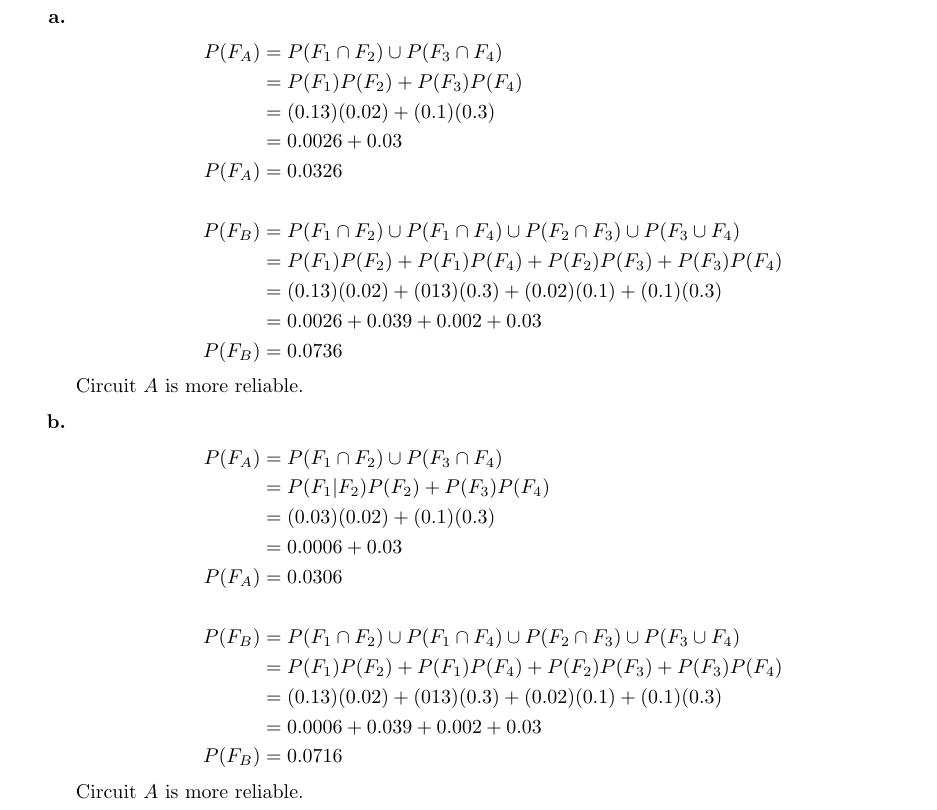
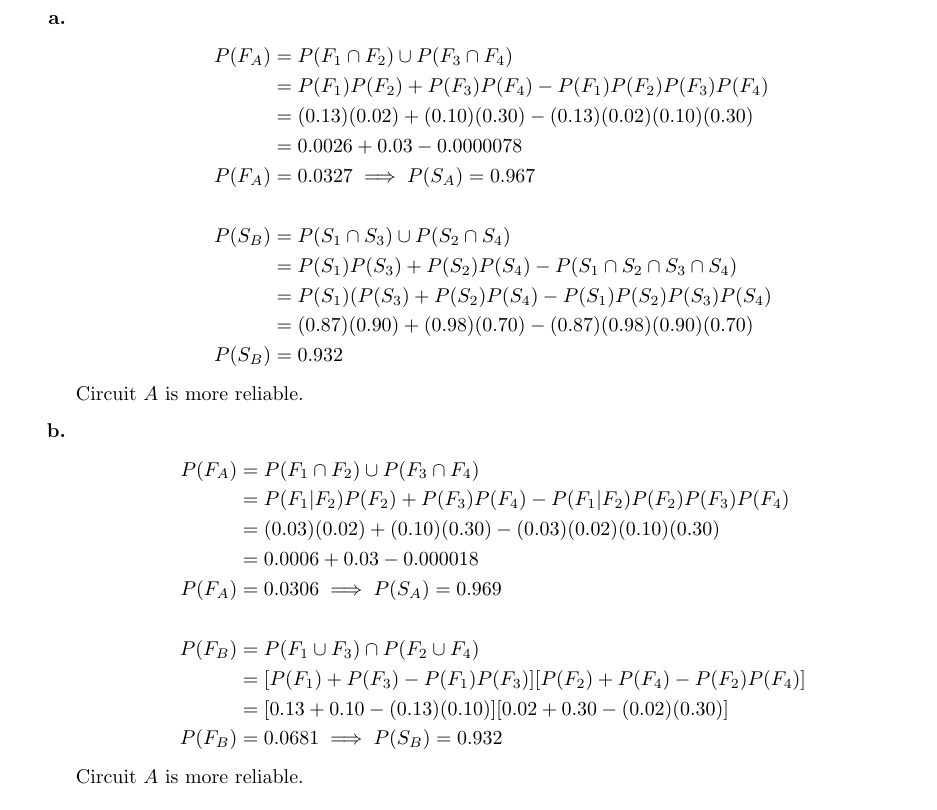
Before and after one commit to warrenjkim/UCLA, a LaTeX problem sheet (CEE110/hw2/Homework_2.tex): part of page 4 of 6, cut so that both start at the same text. Compiled offline with pdfLaTeX.

Commit message:
CEE110: fixed hw2

```diff
--- a/CEE110/hw2/Homework_2.tex
+++ b/CEE110/hw2/Homework_2.tex
@@ -132,34 +132,29 @@ The probability of failure of each element is:
 \item
   \begin{align*}
     P(F_A) &= P(F_1 \cap F_2) \cup P(F_3 \cap F_4) \\
-           &= P(F_1)P(F_2) + P(F_3)P(F_4) \\
-           &= (0.13)(0.02) + (0.1)(0.3) \\
-           &= 0.0026 + 0.03 \\
-    P(F_A) &= 0.0326 \\ \\
-    P(F_B) &= P(F_1 \cap F_2) \cup P(F_1 \cap F_4) \cup P(F_2 \cap
-             F_3) \cup P(F_3 \cup F_4) \\
-           &= P(F_1)P(F_2) + P(F_1)P(F_4) + P(F_2)P(F_3) +
-             P(F_3)P(F_4) \\
-           &= (0.13)(0.02) + (013)(0.3) + (0.02)(0.1) + (0.1)(0.3) \\
-           &= 0.0026 + 0.039 + 0.002 + 0.03 \\
-    P(F_B) &= 0.0736
+           &= P(F_1)P(F_2) + P(F_3)P(F_4) - P(F_1)P(F_2)P(F_3)P(F_4) \\
+           &= (0.13)(0.02) + (0.10)(0.30) - (0.13)(0.02)(0.10)(0.30) \\
+           &= 0.0026 + 0.03 - 0.0000078 \\
+    P(F_A) &= 0.0327 \implies P(S_A) = 0.967 \\ \\
+    P(S_B) &= P(S_1 \cap S_3) \cup P(S_2 \cap S_4) \\
+           &= P(S_1)P(S_3) + P(S_2)P(S_4)  - P(S_1 \cap S_2 \cap S_3 \cap S_4) \\
+           &= P(S_1)(P(S_3) + P(S_2)P(S_4)  - P(S_1)P(S_2)P(S_3)P(S_4) \\
+           &= (0.87)(0.90) + (0.98)(0.70) - (0.87)(0.98)(0.90)(0.70) \\
+    P(S_B) &= 0.932
   \end{align*}
   Circuit $A$ is more reliable.
 
 \item
   \begin{align*}
     P(F_A) &= P(F_1 \cap F_2) \cup P(F_3 \cap F_4) \\
-           &= P(F_1|F_2)P(F_2) + P(F_3)P(F_4) \\
-           &= (0.03)(0.02) + (0.1)(0.3) \\
-           &= 0.0006 + 0.03 \\
-    P(F_A) &= 0.0306 \\ \\
-    P(F_B) &= P(F_1 \cap F_2) \cup P(F_1 \cap F_4) \cup P(F_2 \cap
-             F_3) \cup P(F_3 \cup F_4) \\
-           &= P(F_1)P(F_2) + P(F_1)P(F_4) + P(F_2)P(F_3) +
-             P(F_3)P(F_4) \\
-           &= (0.13)(0.02) + (013)(0.3) + (0.02)(0.1) + (0.1)(0.3) \\
-           &= 0.0006 + 0.039 + 0.002 + 0.03 \\
-    P(F_B) &= 0.0716
+           &= P(F_1|F_2)P(F_2) + P(F_3)P(F_4) - P(F_1|F_2)P(F_2)P(F_3)P(F_4) \\
+           &= (0.03)(0.02) + (0.10)(0.30) - (0.03)(0.02)(0.10)(0.30) \\
+           &= 0.0006 + 0.03 - 0.000018 \\
+    P(F_A) &= 0.0306 \implies P(S_A) = 0.969 \\ \\
+    P(F_B) &= P(F_1 \cup F_3) \cap P(F_2 \cup F_4) \\
+           &= [P(F_1) + P(F_3) - P(F_1)P(F_3)][P(F_2) + P(F_4) - P(F_2)P(F_4)] \\
+           &= [0.13 + 0.10 - (0.13)(0.10)][0.02 + 0.30 - (0.02)(0.30)] \\
+    P(F_B) &= 0.0681 \implies P(S_B) = 0.932
   \end{align*}
   Circuit $A$ is more reliable.
 \end{enumerate}
```
Also changed, not shown: CEE110/hw2/Homework_2.pdf.
